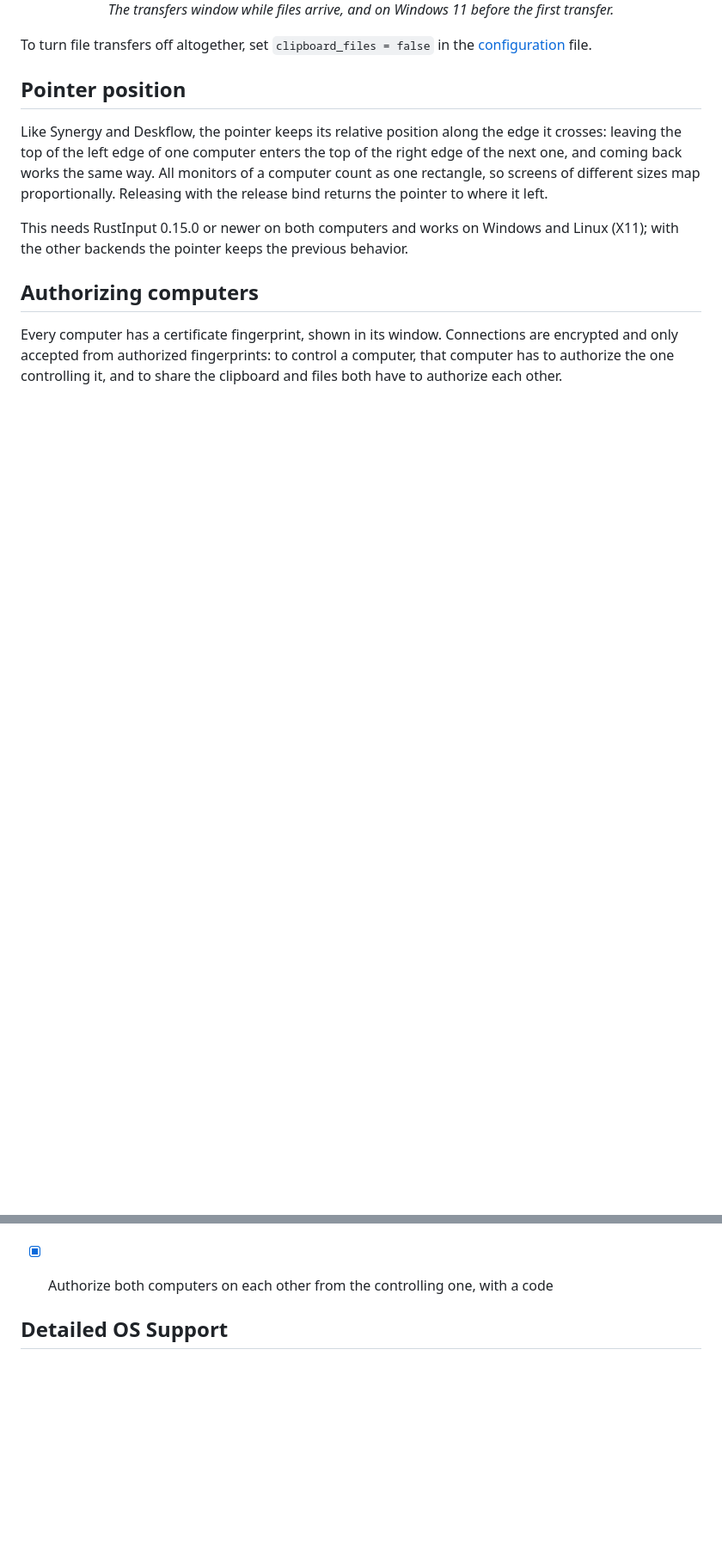
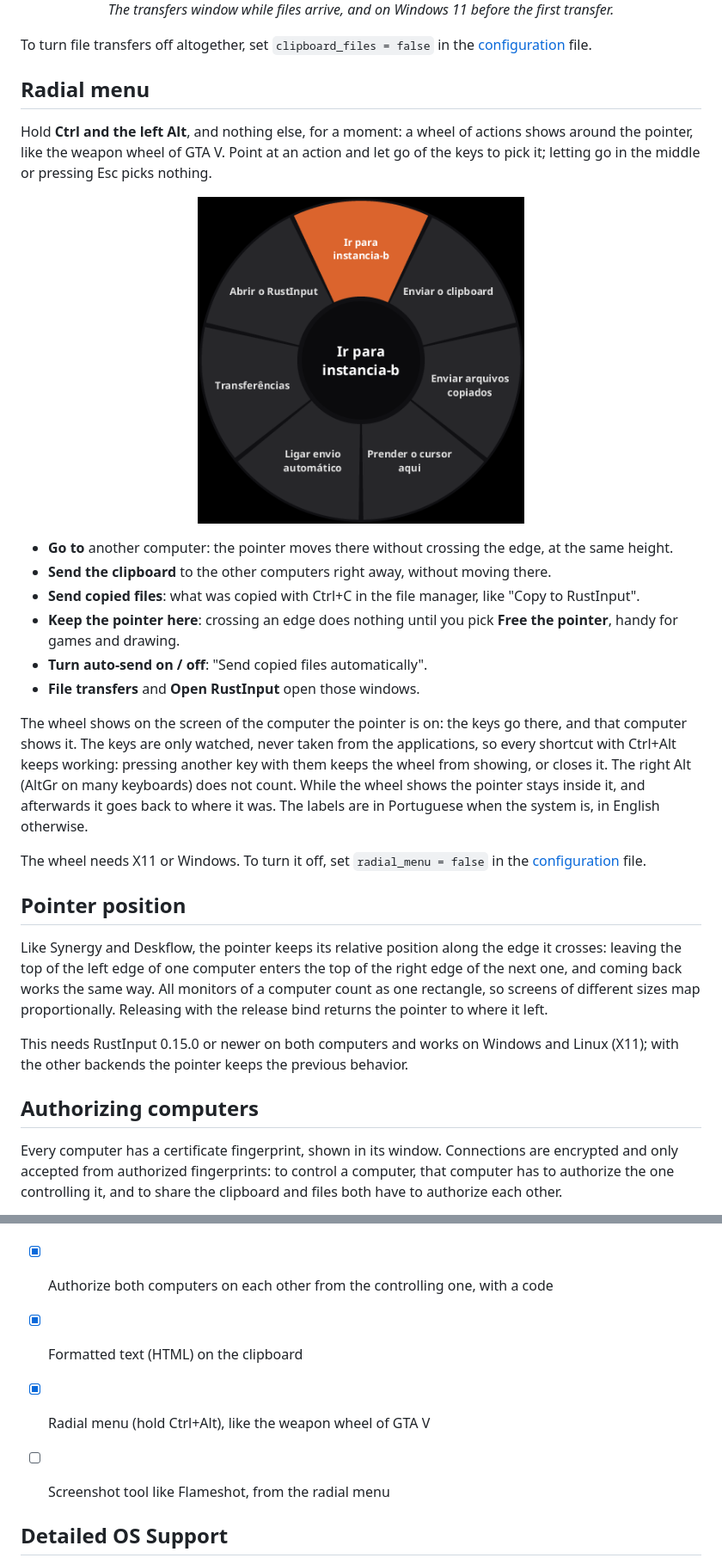
Before and after one commit to felipemarques/rust-input, a Markdown page: README.md, 2 parts joined by grey strips. Shown at 86% size. Drawn GitHub-style; pictures changed too: screenshots/radial-menu.png (added); blank space fills up the shorter version.

Commit message:
docs: radial menu
Co-Authored-By: Claude Opus 5.5 <noreply@anthropic.com>

```diff
--- a/README.md
+++ b/README.md
@@ -140,6 +142,32 @@ their place on the clipboard, when RustInput starts, or with **Remove unpasted f
 </p>
 
 To turn file transfers off altogether, set `clipboard_files = false` in the [configuration](#configuration) file.
+
+## Radial menu
+
+Hold **Ctrl and the left Alt**, and nothing else, for a moment: a wheel of actions shows around the pointer, like the
+weapon wheel of GTA V. Point at an action and let go of the keys to pick it; letting go in the middle or pressing Esc
+picks nothing.
+
+<p align="center">
+  <img src="screenshots/radial-menu.png" width="380" alt="The radial menu">
+</p>
+
+- **Go to** another computer: the pointer moves there without crossing the edge, at the same height.
+- **Send the clipboard** to the other computers right away, without moving there.
+- **Send copied files**: what was copied with Ctrl+C in the file manager, like "Copy to RustInput".
+- **Keep the pointer here**: crossing an edge does nothing until you pick **Free the pointer**, handy for games and
+  drawing.
+- **Turn auto-send on / off**: "Send copied files automatically".
+- **File transfers** and **Open RustInput** open those windows.
+
+The wheel shows on the screen of the computer the pointer is on: the keys go there, and that computer shows it.
+The keys are only watched, never taken from the applications, so every shortcut with Ctrl+Alt keeps working: pressing
+another key with them keeps the wheel from showing, or closes it. The right Alt (AltGr on many keyboards) does not
+count. While the wheel shows the pointer stays inside it, and afterwards it goes back to where it was. The labels are
+in Portuguese when the system is, in English otherwise.
+
+The wheel needs X11 or Windows. To turn it off, set `radial_menu = false` in the [configuration](#configuration) file.
 
 ## Pointer position
 
@@ -620,6 +651,9 @@ Where `left` can be either `left`, `right`, `top` or `bottom`.
 - [x] Copy and paste files and folders, with a transfers window and "Copy to RustInput" in the file manager
 - [ ] Paste files on demand, while they are transferred (like RustDesk)
 - [x] Authorize both computers on each other from the controlling one, with a code
+- [x] Formatted text (HTML) on the clipboard
+- [x] Radial menu (hold Ctrl+Alt), like the weapon wheel of GTA V
+- [ ] Screenshot tool like Flameshot, from the radial menu
 
 
 ## Detailed OS Support
```
Also changed, not shown: other parts of README.md (+5 -0 lines), DOC.md (+23 -0 lines), 1 other file.
